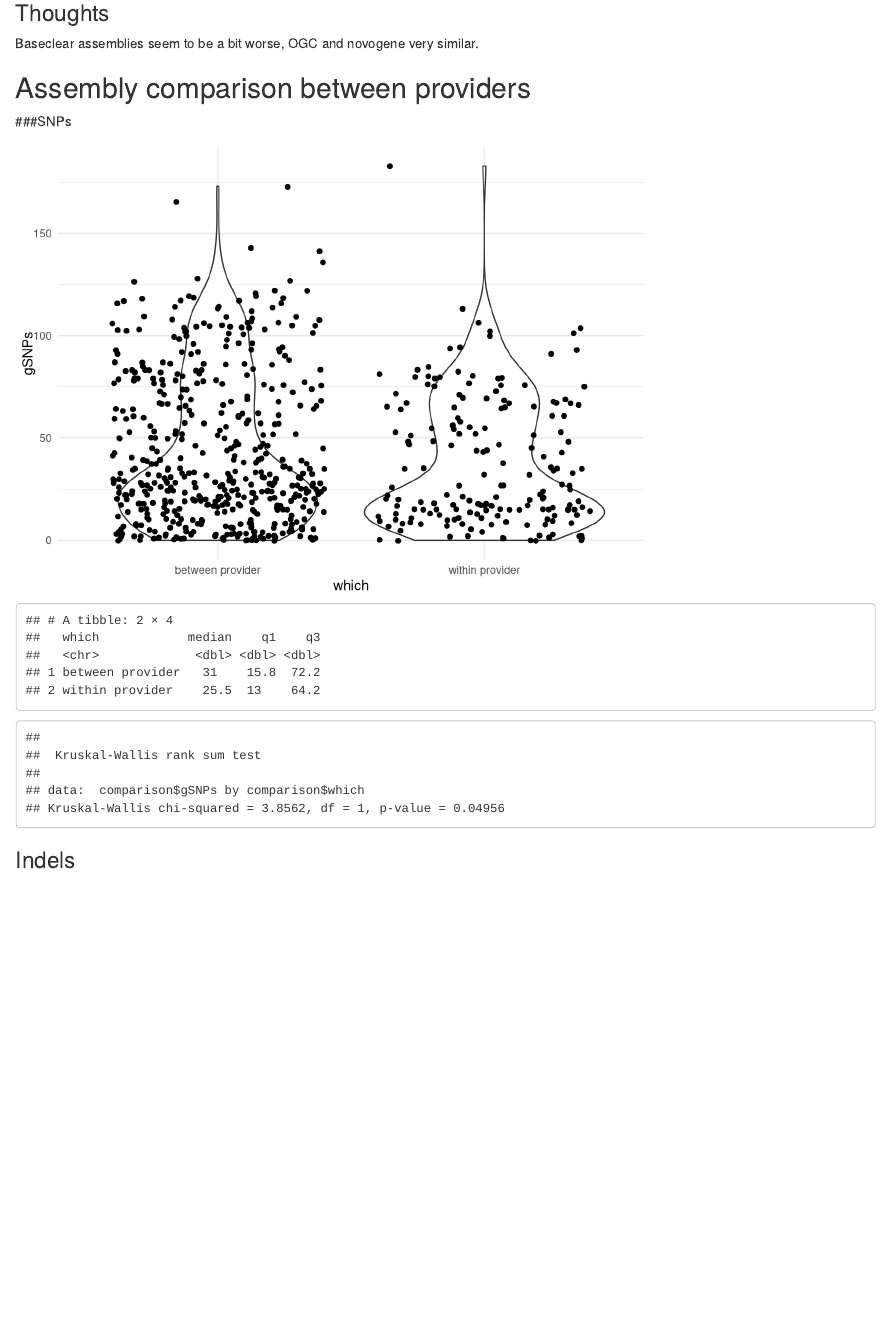
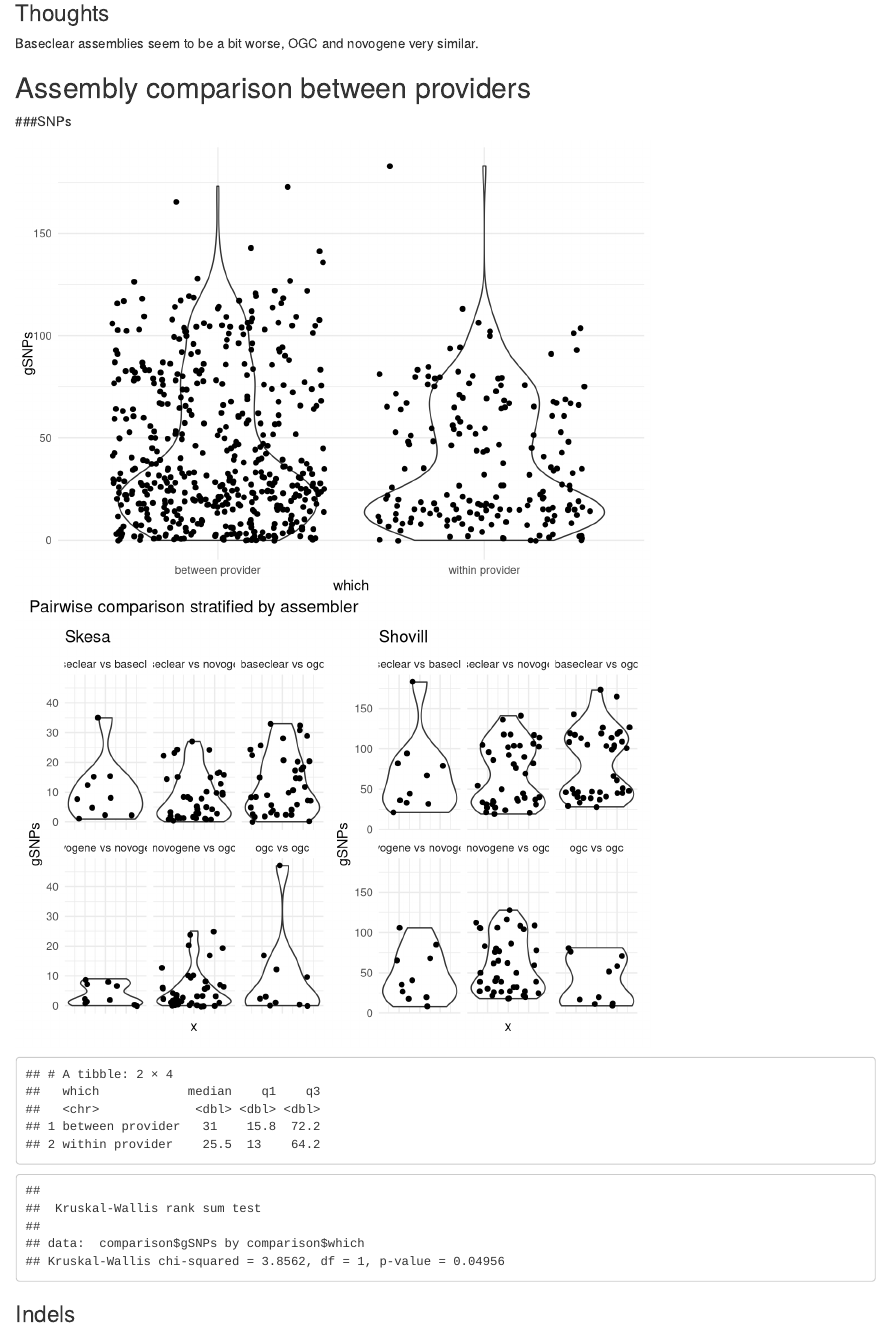
Before and after one commit to samlipworth/short_read_h2h, an R Markdown document (SRH2H.Rmd): the page in a window 1100 px wide, from 1390 px down. Rendered offline with R 4.5, knitr and Pandoc, with nearby package versions; code that draws random numbers runs with fixed seeds of ours; some code elsewhere in the file could not run offline.

Commit message:
update after ns comments

````diff
--- a/SRH2H.Rmd
+++ b/SRH2H.Rmd
@@ -11,6 +11,7 @@ knitr::opts_chunk$set(echo = TRUE)
 
 ```{r libraries, include=FALSE}
 library(tidyverse)
+library(patchwork)
 ```
 
 
@@ -160,6 +161,28 @@ ggplot(comparison) +
   geom_violin() + geom_jitter() +
   theme_minimal()
 
+ncomparison<-filter(comparison,assembler1==assembler2)
+
+ncomparison <- ncomparison %>%
+  mutate(comparison = paste(pmin(provider1, provider2),
+                            "vs",
+                            pmax(provider1, provider2)))
+
+
+skesa<-ggplot(filter(ncomparison,assembler1=='skesa')) +
+  aes(x=1,y=gSNPs) +
+  geom_violin() +geom_jitter() +
+  facet_wrap(~comparison) + theme_minimal() +
+  theme(axis.text.x = element_blank()) + ggtitle('Skesa')
+
+shovill<-ggplot(filter(ncomparison,assembler1=='shovill')) +
+  aes(x=1,y=gSNPs) +
+  geom_violin() +geom_jitter() +
+  facet_wrap(~comparison) + theme_minimal() +
+  theme(axis.text.x = element_blank()) + ggtitle('Shovill')
+
+skesa + shovill + plot_annotation(title = "Pairwise comparison stratified by assembler")
+
 comparison %>% group_by(which) %>%
   summarise(median=median(gSNPs), q1=quantile(gSNPs,probs=c(0.25)),q3=quantile(gSNPs,probs=c(0.75)))
 
````
Also changed, not shown: SRH2H.html, SRH2H.Rmd (2 more changed lines).
